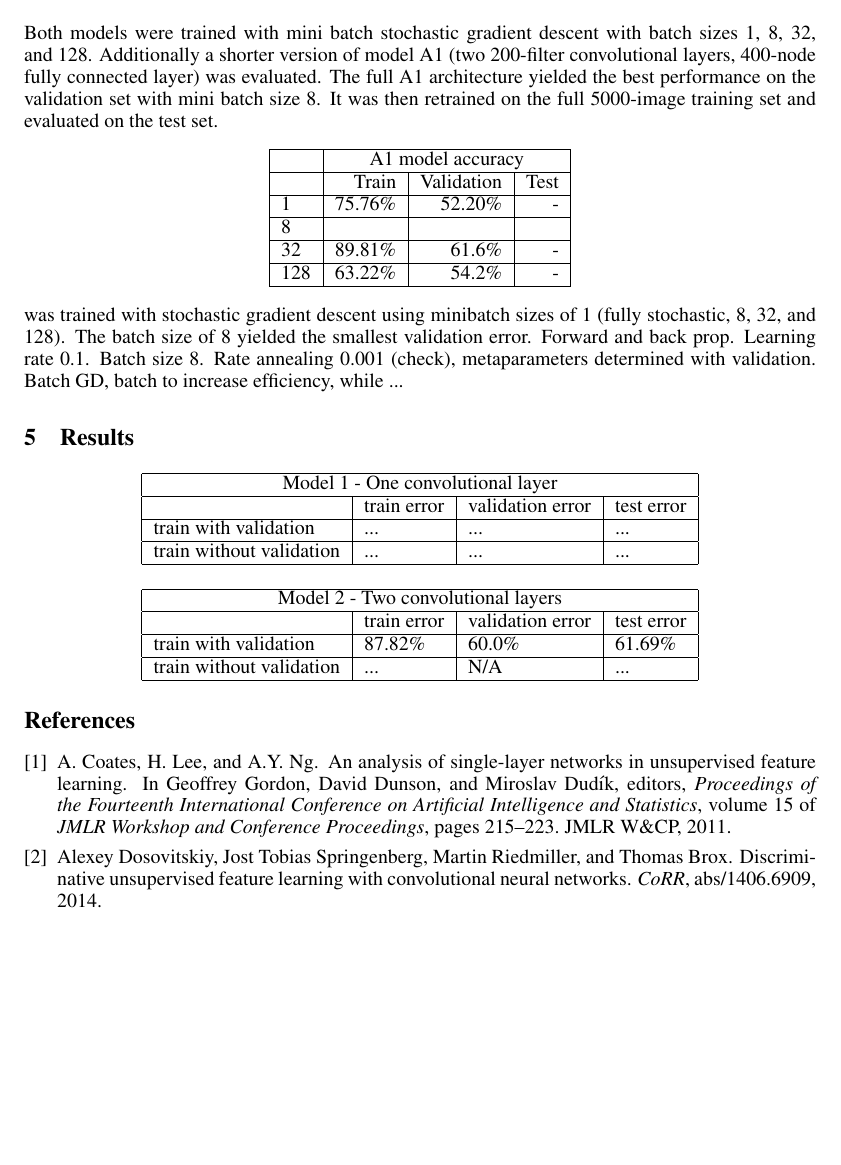
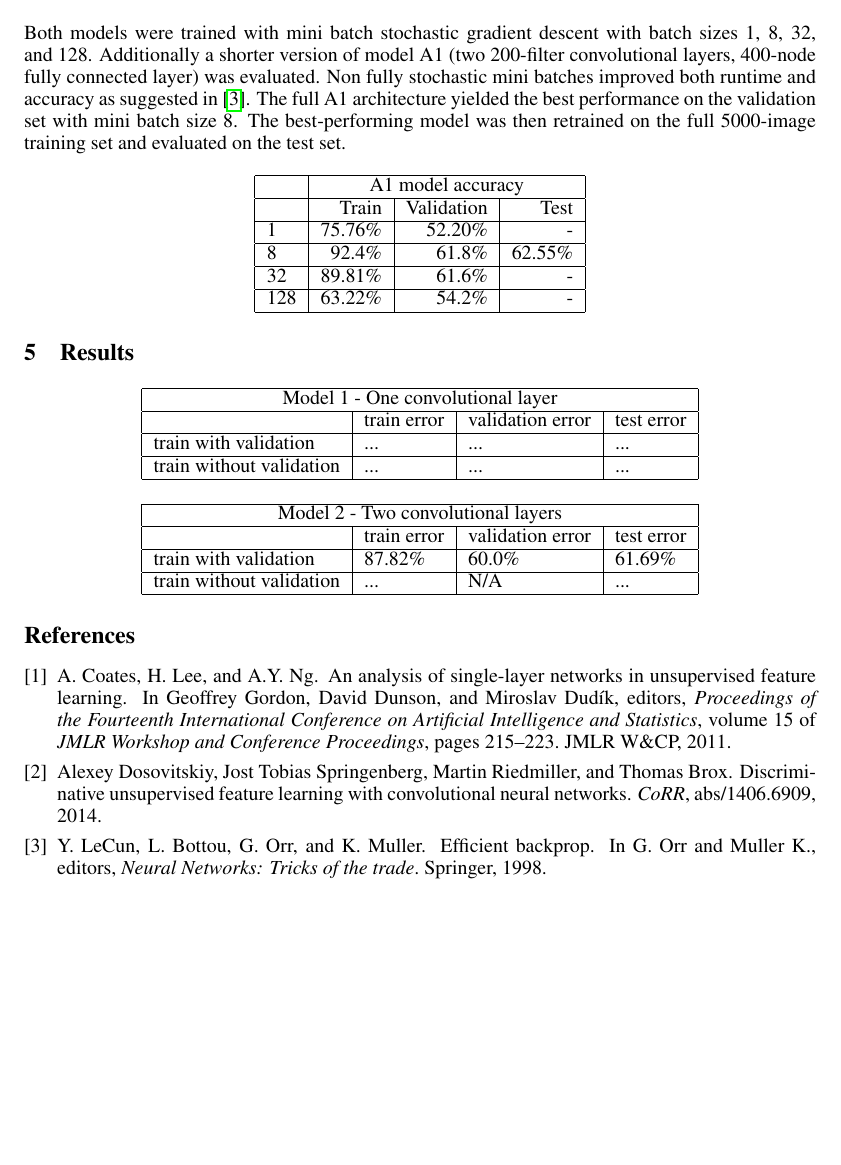
Before and after one commit to pvarsh/DeepBlue_STL-10, a LaTeX paper (paper/a2.tex): part of page 2 of 2, cut so that both start at the same text, the shorter picture padded with empty space. Compiled offline with pdfLaTeX.

Commit message:
Added result accuracy

```diff
--- a/paper/a2.tex
+++ b/paper/a2.tex
@@ -107,21 +107,18 @@
 
 \section{Training Procedure}
 \label{train}
-Both models were trained with mini batch stochastic gradient descent with batch sizes 1, 8, 32, and 128. Additionally a shorter version of model A1 (two 200-filter convolutional layers, 400-node fully connected layer) was evaluated. The full A1 architecture yielded the best performance on the validation set with mini batch size 8. It was then retrained on the full 5000-image training set and evaluated on the test set.
+Both models were trained with mini batch stochastic gradient descent with batch sizes 1, 8, 32, and 128. Additionally a shorter version of model A1 (two 200-filter convolutional layers, 400-node fully connected layer) was evaluated. Non fully stochastic mini batches improved both runtime and accuracy as suggested in \cite{lecun-98b}. The full A1 architecture yielded the best performance on the validation set with mini batch size 8.  The best-performing model was then retrained on the full 5000-image training set and evaluated on the test set.
 \begin{center}
 	\begin{tabular}{ | l | r | r | r | }
 		\hline
 			& \multicolumn{3}{| c |}{A1 model accuracy} \\ \hline
-			& Train   & Validation 	& Test\\ \hline
-		1   & 75.76\% & 52.20\%		&  - \\ \hline
-		8   & 		  &				&	\\ \hline
-		32  & 89.81\% & 61.6\% 		&  -	\\ \hline
-		128 & 63.22\% & 54.2\%		&  -\\ \hline
+			& Train   	& Validation 	& Test		\\ \hline
+		1   & 75.76\% 	& 52.20\%		&  - 		\\ \hline
+		8   & 92.4\% 	& 61.8\%		&  62.55\%	\\ \hline
+		32  & 89.81\% 	& 61.6\% 		&  -		\\ \hline
+		128 & 63.22\% 	& 54.2\%		&  -		\\ \hline
 	\end{tabular}
 \end{center}
-
-was trained with stochastic gradient descent using minibatch sizes of 1 (fully stochastic, 8, 32, and 128). The batch size of 8 yielded the smallest validation error.
-Forward and back prop. Learning rate 0.1. Batch size 8. Rate annealing 0.001 (check), metaparameters determined with validation. Batch GD, batch to increase efficiency, while ...
 
 \section{Results}
 \label{res}
```
Also changed, not shown: paper/citations.bib (+10 -0 lines), paper/a2.pdf.
